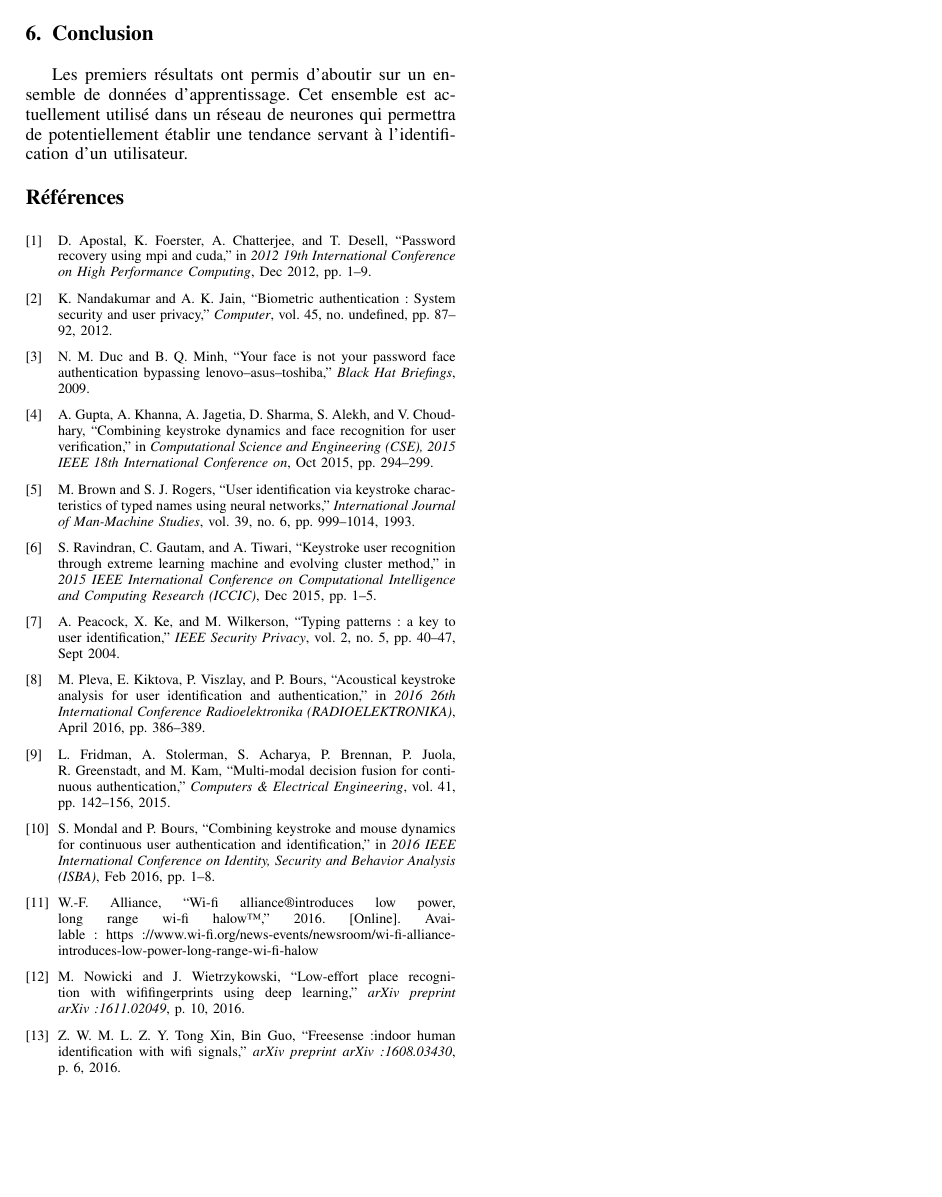
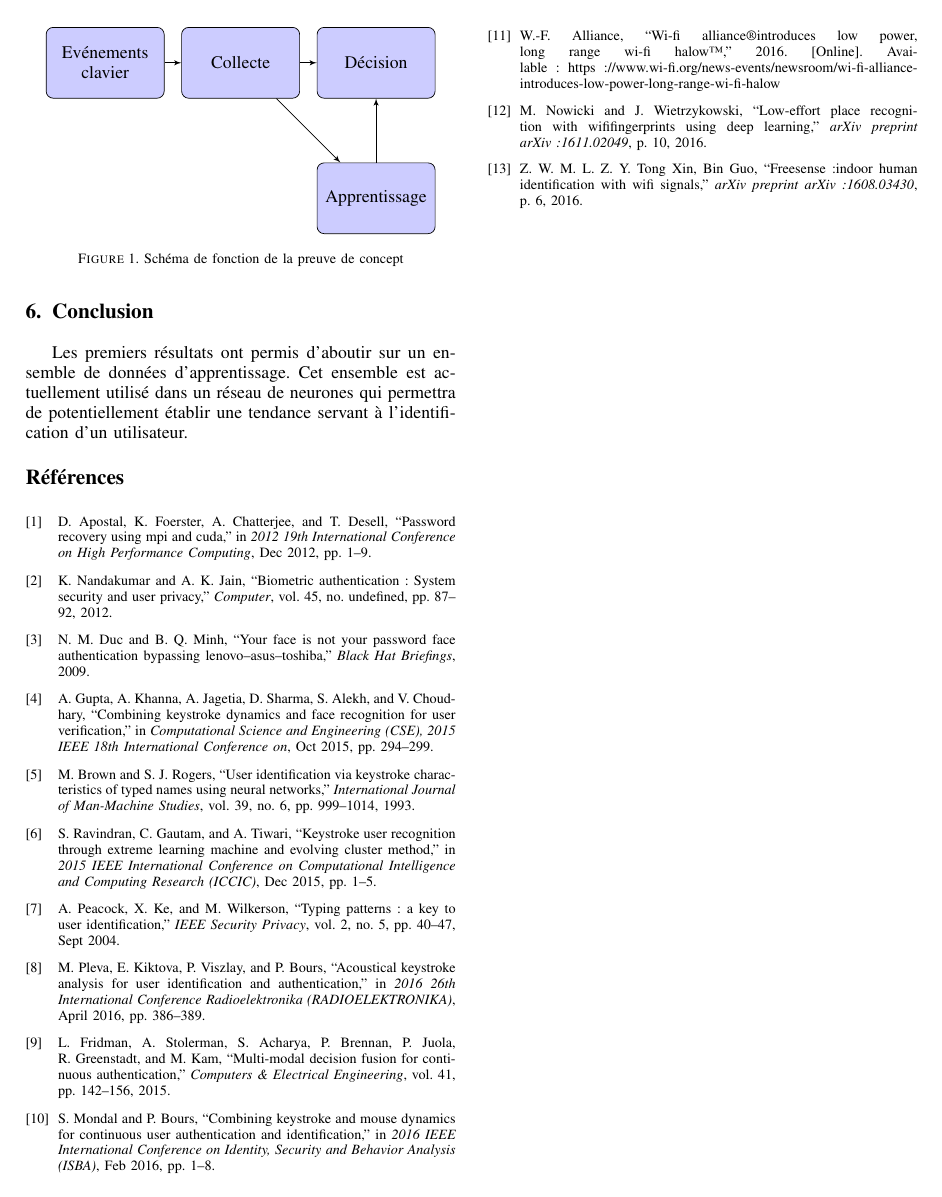
Before and after one commit to eclipse95/papers-2017, a LaTeX paper (Papier_RESSI_2017.tex): page 5 of 5. Compiled offline with LaTeX, dvips and Ghostscript; a missing font is replaced by an installed copy or a similar font; a LaTeX package or settings file that is missing is left out.

Commit message:
ajout schéma preuve de concept

```diff
--- a/Papier_RESSI_2017.tex
+++ b/Papier_RESSI_2017.tex
@@ -38,9 +38,9 @@
 % *** GRAPHICS RELATED PACKAGES ***
 %
 \ifCLASSINFOpdf
- % \usepackage[pdftex]{graphicx}
+ \usepackage[pdftex]{graphicx}
  % declare the path(s) where your graphic files are
- % \graphicspath{{../pdf/}{../jpeg/}}
+ %\graphicspath{{../pdf/}{../jpeg/}}
  % and their extensions so you won't have to specify these with
  % every instance of \includegraphics
  % \DeclareGraphicsExtensions{.pdf,.jpeg,.png}
@@ -48,7 +48,7 @@
  % or other class option (dvipsone, dvipdf, if not using dvips). graphicx
  % will default to the driver specified in the system graphics.cfg if no
  % driver is specified.
- % \usepackage[dvips]{graphicx}
+ \usepackage[dvips]{graphicx}
  % declare the path(s) where your graphic files are
  % \graphicspath{{../eps/}}
  % and their extensions so you won't have to specify these with
@@ -223,6 +223,15 @@
 \usepackage[utf8]{inputenc}
 \usepackage[T1]{fontenc}
 \usepackage[french]{babel}
+\usepackage{graphicx}
+\usepackage{smartdiagram}
+\usepackage{tikz}
+\usepackage[french]{babel}
+\usetikzlibrary{shapes,arrows}
+\usesmartdiagramlibrary{additions}
+\tikzstyle{block} = [rectangle, draw, fill=blue!20,
+    text width=6em, text centered, rounded corners, minimum height=4em]
+\tikzstyle{line} = [draw, -latex']
 
 % *** Do not adjust lengths that control margins, column widths, etc. ***
 % *** Do not use packages that alter fonts (such as pslatex).     ***
@@ -475,6 +484,24 @@ Afin de tester nos hypothèses, une preuve de concept est en cours de développe
 
  Cette approche vise à identifier une corrélation en le rythme de frappe et l'activité de l'utilisateur, dans le but de créer une tendance permettant de l'identifier dans le futur.
 
+ \begin{figure}[!htb]
+\begin{tikzpicture}[node distance = 2.7cm, auto]
+  \node [block] (init) {Evénements clavier};
+  \node [block, right of=init, distance = 1cm] (collect) {Collecte};
+  \node [block, right of=collect, distance = 1cm] (decision) {Décision};
+  \node [block, below of=decision, distance = 1cm] (learn) {Apprentissage};
+
+  \path [line] (init) -- (collect);
+  \path [line] (collect) -- (decision);
+  \path [line] (collect) -- (learn);
+  \path [line] (learn) -- (decision);
+
+\end{tikzpicture}
+   \centering
+   \caption{Schéma de fonction de la preuve de concept}
+   \label{}
+ \end{figure}
+
 \section{Conclusion}
 Les premiers résultats ont permis d'aboutir sur un ensemble de données d'apprentissage. Cet ensemble est actuellement utilisé dans un réseau de neurones qui permettra de potentiellement établir une tendance servant à l'identification d'un utilisateur.
 
```
Also changed, not shown: Papier_RESSI_2017.pdf.
